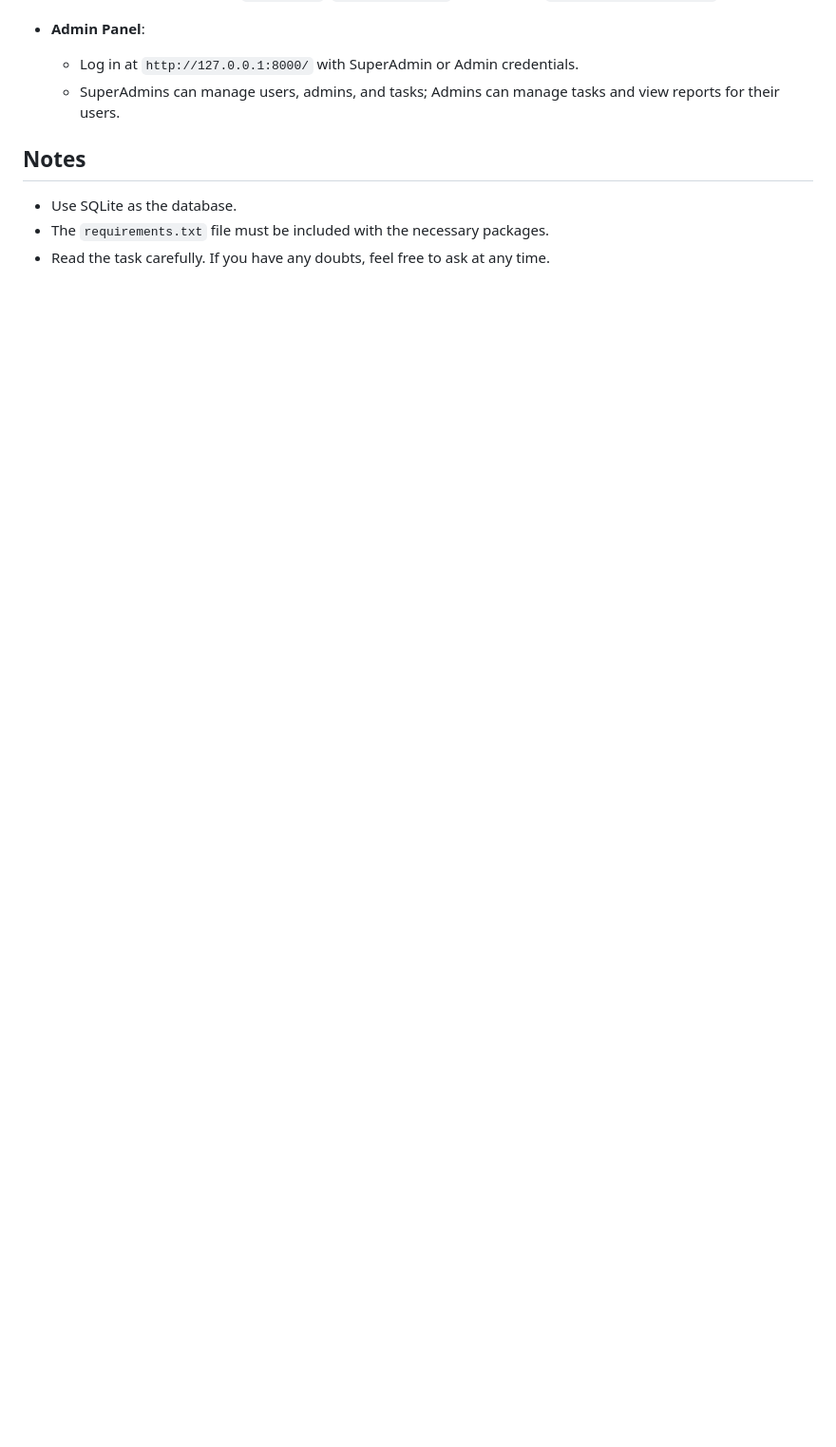
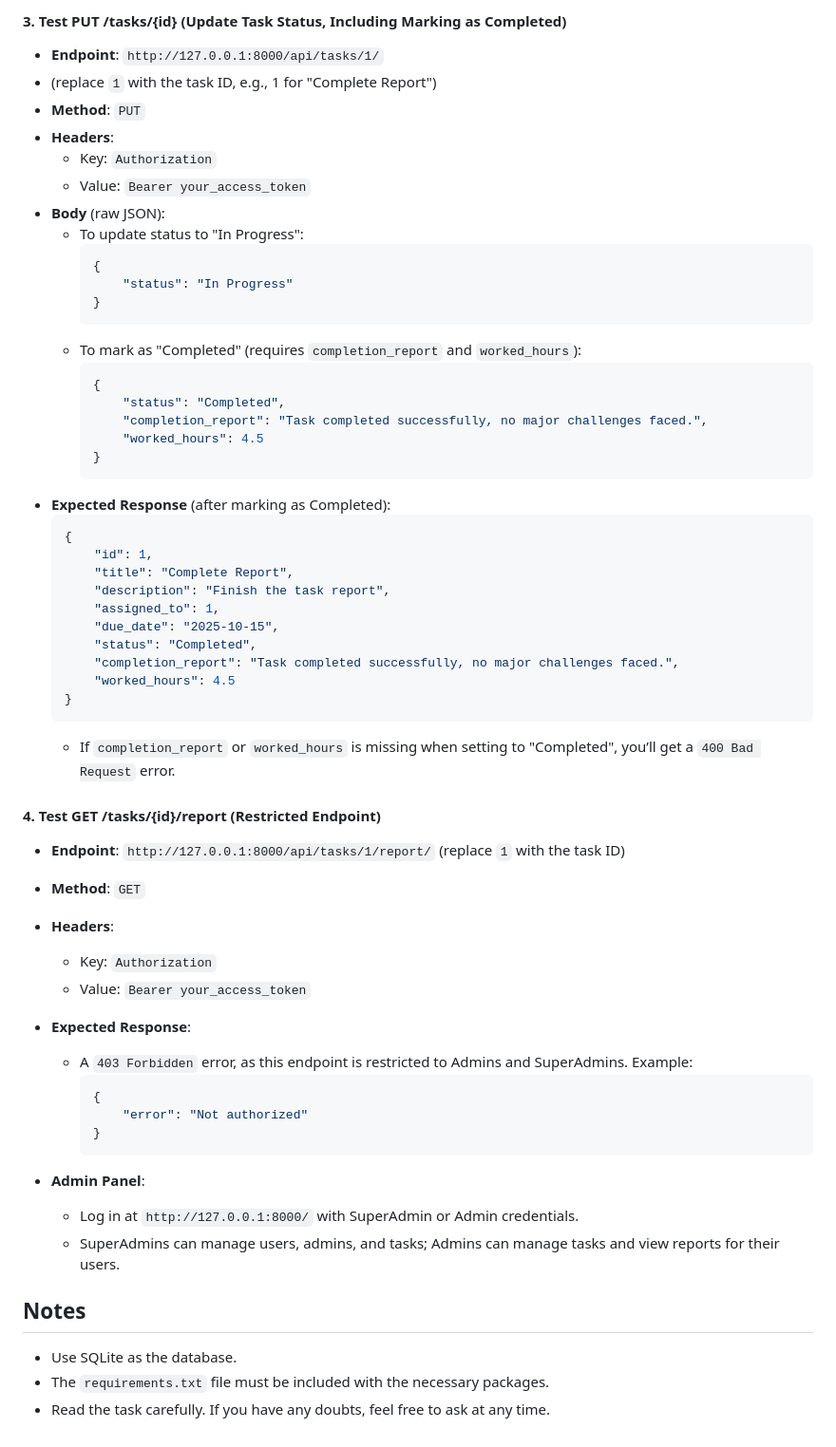
Before and after one commit to ashique1213/task_management-, a Markdown page: README.md, the part around one of its changes. Shown at 95% size. Rendered like a GitHub page; blank space fills up the shorter version.

Commit message:
docs: edits project README setup

````diff
--- a/README.md
+++ b/README.md
@@ -86,3 +137,54 @@
+#### 3. Test PUT /tasks/{id} (Update Task Status, Including Marking as Completed)
+- **Endpoint**: `http://127.0.0.1:8000/api/tasks/1/`
+- (replace `1` with the task ID, e.g., 1 for "Complete Report")
+- **Method**: `PUT`
+- **Headers**:
+  - Key: `Authorization`
+  - Value: `Bearer your_access_token`
+- **Body** (raw JSON):
+  - To update status to "In Progress":
+    ```json
+    {
+        "status": "In Progress"
+    }
+    ```
+  - To mark as "Completed" (requires `completion_report` and `worked_hours`):
+    ```json
+    {
+        "status": "Completed",
+        "completion_report": "Task completed successfully, no major challenges faced.",
+        "worked_hours": 4.5
+    }
+    ```
+- **Expected Response** (after marking as Completed):
+  ```json
+  {
+      "id": 1,
+      "title": "Complete Report",
+      "description": "Finish the task report",
+      "assigned_to": 1,
+      "due_date": "2025-10-15",
+      "status": "Completed",
+      "completion_report": "Task completed successfully, no major challenges faced.",
+      "worked_hours": 4.5
+  }
+  ```
+  - If `completion_report` or `worked_hours` is missing when setting to "Completed", you’ll get a `400 Bad Request` error.
+
+#### 4. Test GET /tasks/{id}/report (Restricted Endpoint)
+- **Endpoint**: `http://127.0.0.1:8000/api/tasks/1/report/` (replace `1` with the task ID)
+- **Method**: `GET`
+- **Headers**:
+  - Key: `Authorization`
+  - Value: `Bearer your_access_token`
+- **Expected Response**:
+  - A `403 Forbidden` error, as this endpoint is restricted to Admins and SuperAdmins. Example:
+    ```json
+    {
+        "error": "Not authorized"
+    }
+    ```
+
 - **Admin Panel**:
   - Log in at `http://127.0.0.1:8000/` with SuperAdmin or Admin credentials.
   - SuperAdmins can manage users, admins, and tasks; Admins can manage tasks and view reports for their users.
````
Also changed, not shown: other parts of README.md (+51 -0 lines), task_management/README.md (+102 -0 lines).
